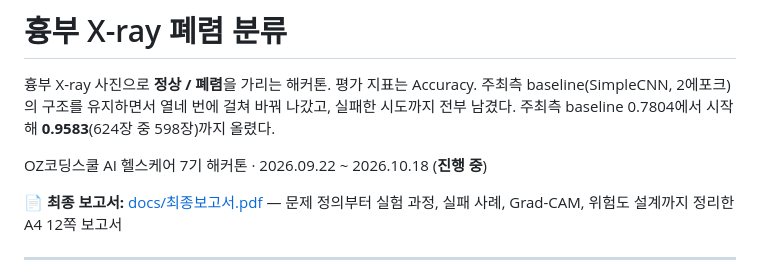
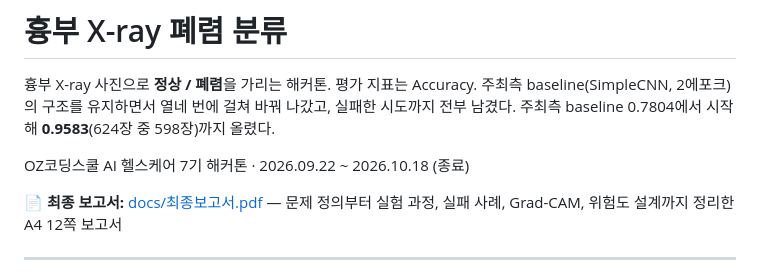
Before and after one commit to elin-115/portfolio, a Markdown page: projects/xray-pneumonia/README.md, the part around the change. GitHub-like rendering.

Commit message:
xray 해커톤 기간 표시를 종료로 변경
Co-Authored-By: Claude Opus 5.5 <noreply@anthropic.com>

```diff
--- a/projects/xray-pneumonia/README.md
+++ b/projects/xray-pneumonia/README.md
@@ -4,7 +4,7 @@
 주최측 baseline(SimpleCNN, 2에포크)의 구조를 유지하면서 열네 번에 걸쳐 바꿔 나갔고, 실패한 시도까지 전부 남겼다.
 주최측 baseline 0.7804에서 시작해 **0.9583**(624장 중 598장)까지 올렸다.
 
-OZ코딩스쿨 AI 헬스케어 7기 해커톤 · 2026.09.22 ~ 2026.10.18 (**진행 중**)
+OZ코딩스쿨 AI 헬스케어 7기 해커톤 · 2026.09.22 ~ 2026.10.18 (종료)
 
 📄 **최종 보고서:** [docs/최종보고서.pdf](docs/최종보고서.pdf) — 문제 정의부터 실험 과정, 실패 사례, Grad-CAM, 위험도 설계까지 정리한 A4 12쪽 보고서
 
```
Also changed, not shown: 1 other file.
